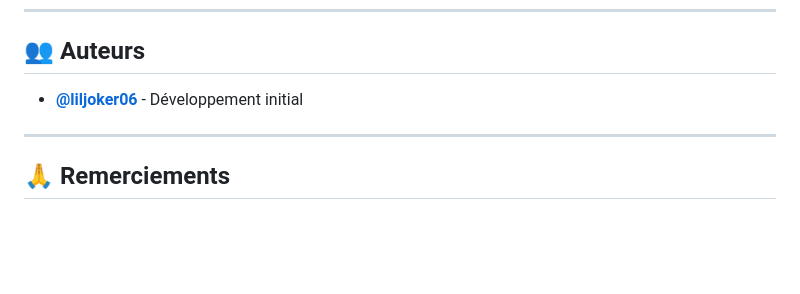
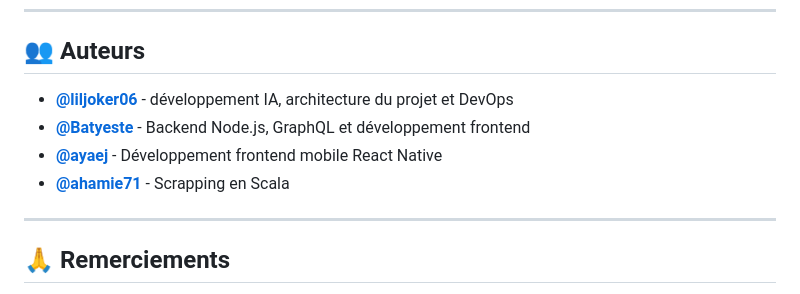
Before and after one commit to liljoker06/SignaTech, a Markdown page: README.MD, the part around the change. GitHub-like rendering; blank space fills up the shorter version.

Commit message:
feat: Mise à jour des contributions des auteurs dans le README

```diff
--- a/README.MD
+++ b/README.MD
@@ -484,7 +484,10 @@ Ce projet est sous licence MIT. Voir le fichier `LICENSE` pour plus de détails.
 
 ## 👥 Auteurs
 
-- **[@liljoker06](https://github.com/liljoker06)** - Développement initial
+- **[@liljoker06](https://github.com/liljoker06)** - développement IA, architecture du projet et DevOps
+- **[@Batyeste](https://github.com/Batyeste)** - Backend Node.js, GraphQL et développement frontend
+- **[@ayaej](https://github.com/ayaej)** - Développement frontend mobile React Native
+- **[@ahamie71](https://github.com/ahamie71)** - Scrapping en Scala
 
 ---
 
```
